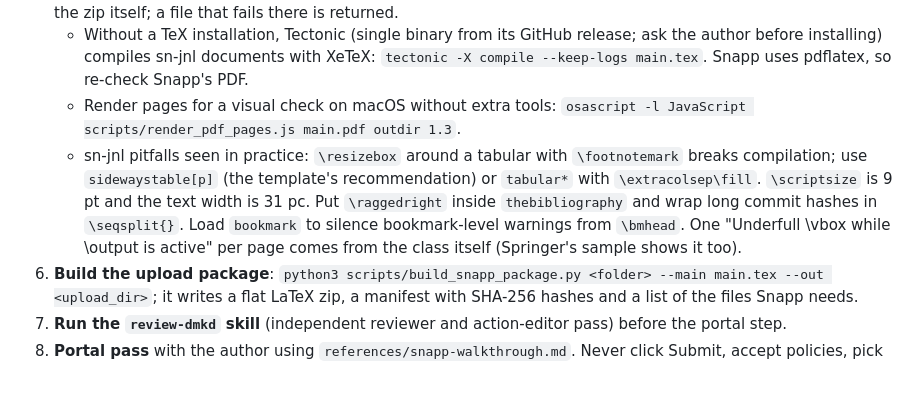
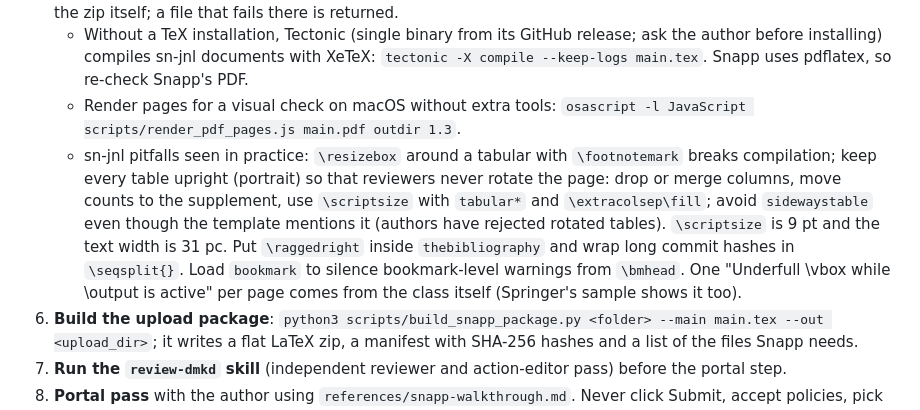
Before and after one commit to wanghongsheng01/claude-skills, a Markdown page: submit-dmkd/SKILL.md, the part around the change. Rendered like a GitHub page; blank space fills up the shorter version.

Commit message:
submit-dmkd: keep all tables in portrait; avoid sidewaystable
Co-Authored-By: Claude Opus 5.5 <noreply@anthropic.com>

```diff
--- a/submit-dmkd/SKILL.md
+++ b/submit-dmkd/SKILL.md
@@ -27,7 +27,7 @@ Re-read the submission guidelines when this file is more than six months old and
 5. **Compile with pdflatex** (TeX Live 2021 or newer, or Overleaf with the pdfLaTeX compiler). Snapp recompiles the zip itself; a file that fails there is returned.
    - Without a TeX installation, Tectonic (single binary from its GitHub release; ask the author before installing) compiles sn-jnl documents with XeTeX: `tectonic -X compile --keep-logs main.tex`. Snapp uses pdflatex, so re-check Snapp's PDF.
    - Render pages for a visual check on macOS without extra tools: `osascript -l JavaScript scripts/render_pdf_pages.js main.pdf outdir 1.3`.
-   - sn-jnl pitfalls seen in practice: `\resizebox` around a tabular with `\footnotemark` breaks compilation; use `sidewaystable[p]` (the template's recommendation) or `tabular*` with `\extracolsep\fill`. `\scriptsize` is 9 pt and the text width is 31 pc. Put `\raggedright` inside `thebibliography` and wrap long commit hashes in `\seqsplit{}`. Load `bookmark` to silence bookmark-level warnings from `\bmhead`. One "Underfull \vbox while \output is active" per page comes from the class itself (Springer's sample shows it too).
+   - sn-jnl pitfalls seen in practice: `\resizebox` around a tabular with `\footnotemark` breaks compilation; keep every table upright (portrait) so that reviewers never rotate the page: drop or merge columns, move counts to the supplement, use `\scriptsize` with `tabular*` and `\extracolsep\fill`; avoid `sidewaystable` even though the template mentions it (authors have rejected rotated tables). `\scriptsize` is 9 pt and the text width is 31 pc. Put `\raggedright` inside `thebibliography` and wrap long commit hashes in `\seqsplit{}`. Load `bookmark` to silence bookmark-level warnings from `\bmhead`. One "Underfull \vbox while \output is active" per page comes from the class itself (Springer's sample shows it too).
 6. **Build the upload package**: `python3 scripts/build_snapp_package.py <folder> --main main.tex --out <upload_dir>`; it writes a flat LaTeX zip, a manifest with SHA-256 hashes and a list of the files Snapp needs.
 7. **Run the `review-dmkd` skill** (independent reviewer and action-editor pass) before the portal step.
 8. **Portal pass** with the author using `references/snapp-walkthrough.md`. Never click Submit, accept policies, pick open access or pay on the author's behalf.
```
